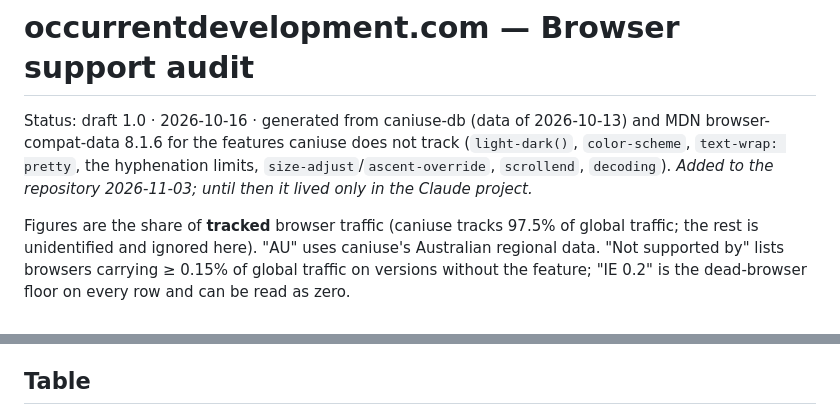
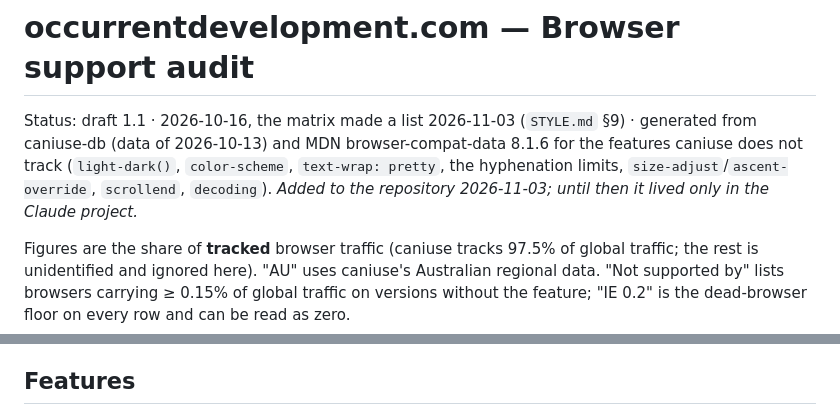
Before and after one commit to occurrent-development/site, a Markdown page: COMPAT.md, 2 parts joined by grey strips. Drawn GitHub-style.

```diff
--- a/COMPAT.md
+++ b/COMPAT.md
@@ -1,6 +1,6 @@
 # occurrentdevelopment.com — Browser support audit
 
-Status: draft 1.0 · 2026-10-16 · generated from caniuse-db (data of 2026-10-13) and MDN browser-compat-data 8.1.6 for the features caniuse does not track (`light-dark()`, `color-scheme`, `text-wrap: pretty`, the hyphenation limits, `size-adjust`/`ascent-override`, `scrollend`, `decoding`). *Added to the repository 2026-11-03; until then it lived only in the Claude project.*
+Status: draft 1.1 · 2026-10-16, the matrix made a list 2026-11-03 (`STYLE.md` §9) · generated from caniuse-db (data of 2026-10-13) and MDN browser-compat-data 8.1.6 for the features caniuse does not track (`light-dark()`, `color-scheme`, `text-wrap: pretty`, the hyphenation limits, `size-adjust`/`ascent-override`, `scrollend`, `decoding`). *Added to the repository 2026-11-03; until then it lived only in the Claude project.*
 
 Figures are the share of **tracked** browser traffic (caniuse tracks 97.5% of global traffic; the rest is unidentified and ignored here). "AU" uses caniuse's Australian regional data. "Not supported by" lists browsers carrying ≥ 0.15% of global traffic on versions without the feature; "IE 0.2" is the dead-browser floor on every row and can be read as zero.
 
@@ -10,5 +10,5 @@ Figures are the share of **tracked** browser traffic (caniuse tracks 97.5% of gl
 - Below 97% are only **progressive niceties** that the spec already treats as optional or guards: `light-dark()` (93.6%, guarded by THEME-3's `@supports not` block), `text-wrap: balance` (96%) and `pretty` (90%, no Firefox), `scrollend` (93%, with the scroll-listener fallback), `ascent-override` (81%, no Safari).
 - **Two spec errors found** (TYPE-4a): `hyphenate-limit-lines` has **no** unprefixed implementation anywhere, and `hyphenate-limit-chars` is Chromium and Firefox 137+ only; Safari needs `-webkit-hyphenate-limit-lines` and `-webkit-hyphenate-limit-before`/`-after` instead. `hanging-punctuation` is Safari-only (17% global, 30% AU) and stays a nicety.
 
-## Table
+## Features
 
```
Also changed, not shown: other parts of COMPAT.md (+59 -59 lines).
